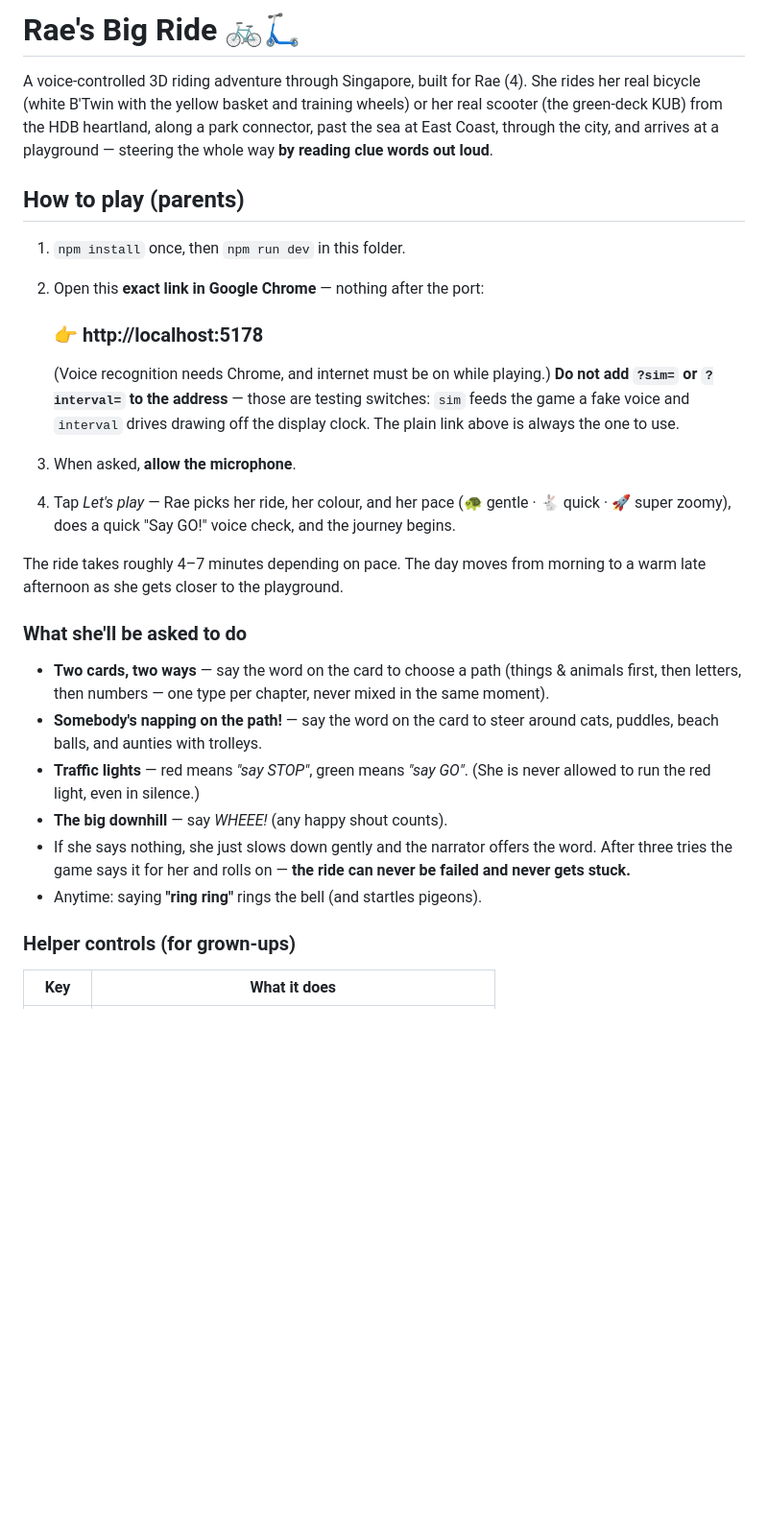
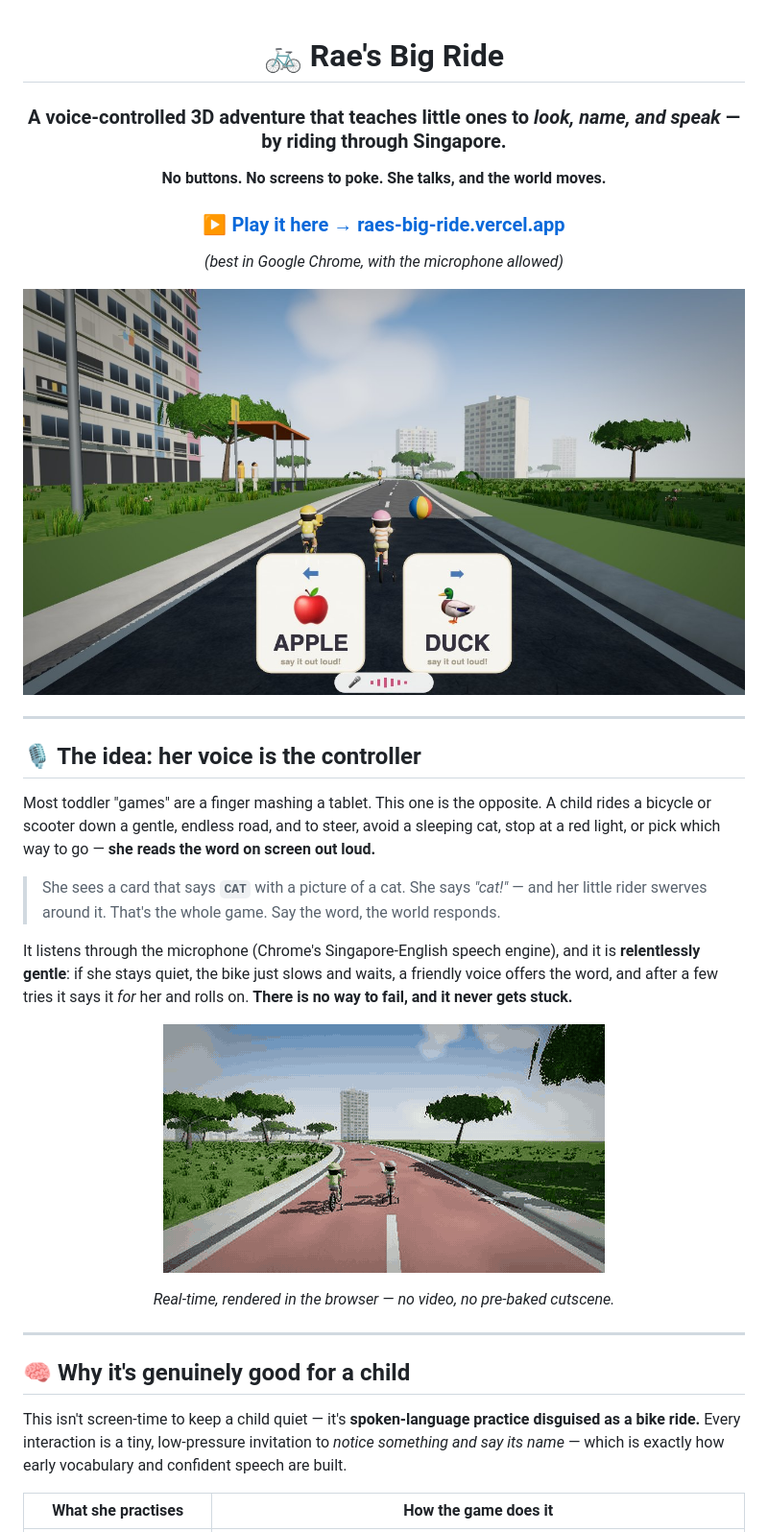
Before and after one commit to limchinhan123/raes-big-ride, a Markdown page: README.md, the part around one of its changes. Shown at 96% size. GitHub-like rendering; pictures changed too: docs/img/ride.gif (added); blank space fills up the shorter version.

```diff
--- a/README.md
+++ b/README.md
@@ -1,47 +1,41 @@
-# Rae's Big Ride 🚲🛴
+<div align="center">
 
-A voice-controlled 3D riding adventure through Singapore, built for Rae (4).
-She rides her real bicycle (white B'Twin with the yellow basket and training
-wheels) or her real scooter (the green-deck KUB) from the HDB heartland,
-along a park connector, past the sea at East Coast, through the city, and
-arrives at a playground — steering the whole way **by reading clue words out
-loud**.
+# 🚲 Rae's Big Ride
 
-## How to play (parents)
+### A voice-controlled 3D adventure that teaches little ones to *look, name, and speak* — by riding through Singapore.
 
-1. `npm install` once, then `npm run dev` in this folder.
-2. Open this **exact link in Google Chrome** — nothing after the port:
+**No buttons. No screens to poke. She talks, and the world moves.**
 
-   ### 👉 http://localhost:5178
+### ▶️ **[Play it here → raes-big-ride.vercel.app](https://raes-big-ride.vercel.app/)**
+*(best in Google Chrome, with the microphone allowed)*
 
-   (Voice recognition needs Chrome, and internet must be on while playing.)
-   **Do not add `?sim=` or `?interval=` to the address** — those are testing
-   switches: `sim` feeds the game a fake voice and `interval` drives drawing
-   off the display clock. The plain link above is always the one to use.
-3. When asked, **allow the microphone**.
-4. Tap *Let's play* — Rae picks her ride, her colour, and her pace
-   (🐢 gentle · 🐇 quick · 🚀 super zoomy), does a quick "Say GO!" voice
-   check, and the journey begins.
+![Rae and her cousin Zoe riding, reading the words APPLE and DUCK aloud to choose their path](docs/img/hero_voice.jpg)
 
-The ride takes roughly 4–7 minutes depending on pace. The day moves from
-morning to a warm late afternoon as she gets closer to the playground.
+</div>
 
-### What she'll be asked to do
+---
 
-- **Two cards, two ways** — say the word on the card to choose a path
-  (things & animals first, then letters, then numbers — one type per
-  chapter, never mixed in the same moment).
-- **Somebody's napping on the path!** — say the word on the card to steer
-  around cats, puddles, beach balls, and aunties with trolleys.
-- **Traffic lights** — red means *"say STOP"*, green means *"say GO"*.
-  (She is never allowed to run the red light, even in silence.)
-- **The big downhill** — say *WHEEE!* (any happy shout counts).
-- If she says nothing, she just slows down gently and the narrator offers
-  the word. After three tries the game says it for her and rolls on —
-  **the ride can never be failed and never gets stuck.**
-- Anytime: saying **"ring ring"** rings the bell (and startles pigeons).
+## 🎙️ The idea: her voice is the controller
 
-### Helper controls (for grown-ups)
+Most toddler "games" are a finger mashing a tablet. This one is the opposite. A child rides a bicycle or scooter down a gentle, endless road, and to steer, avoid a sleeping cat, stop at a red light, or pick which way to go — **she reads the word on screen out loud.**
 
-| Key | What it does |
+> She sees a card that says **`CAT`** with a picture of a cat. She says *"cat!"* — and her little rider swerves around it. That's the whole game. Say the word, the world responds.
+
+It listens through the microphone (Chrome's Singapore-English speech engine), and it is **relentlessly gentle**: if she stays quiet, the bike just slows and waits, a friendly voice offers the word, and after a few tries it says it *for* her and rolls on. **There is no way to fail, and it never gets stuck.**
+
+<div align="center">
+
+![A short clip riding down the park-connector path](docs/img/ride.gif)
+
+*Real-time, rendered in the browser — no video, no pre-baked cutscene.*
+
+</div>
+
+---
+
+## 🧠 Why it's genuinely good for a child
+
+This isn't screen-time to keep a child quiet — it's **spoken-language practice disguised as a bike ride.** Every interaction is a tiny, low-pressure invitation to *notice something and say its name* — which is exactly how early vocabulary and confident speech are built.
+
+| What she practises | How the game does it |
 | --- | --- |
```
Also changed, not shown: other parts of README.md (+70 -28 lines), docs/img/ch4_coast.jpg, docs/img/ch5_city.jpg, docs/img/ch6_playground.jpg, docs/img/test.jpg (deleted).
